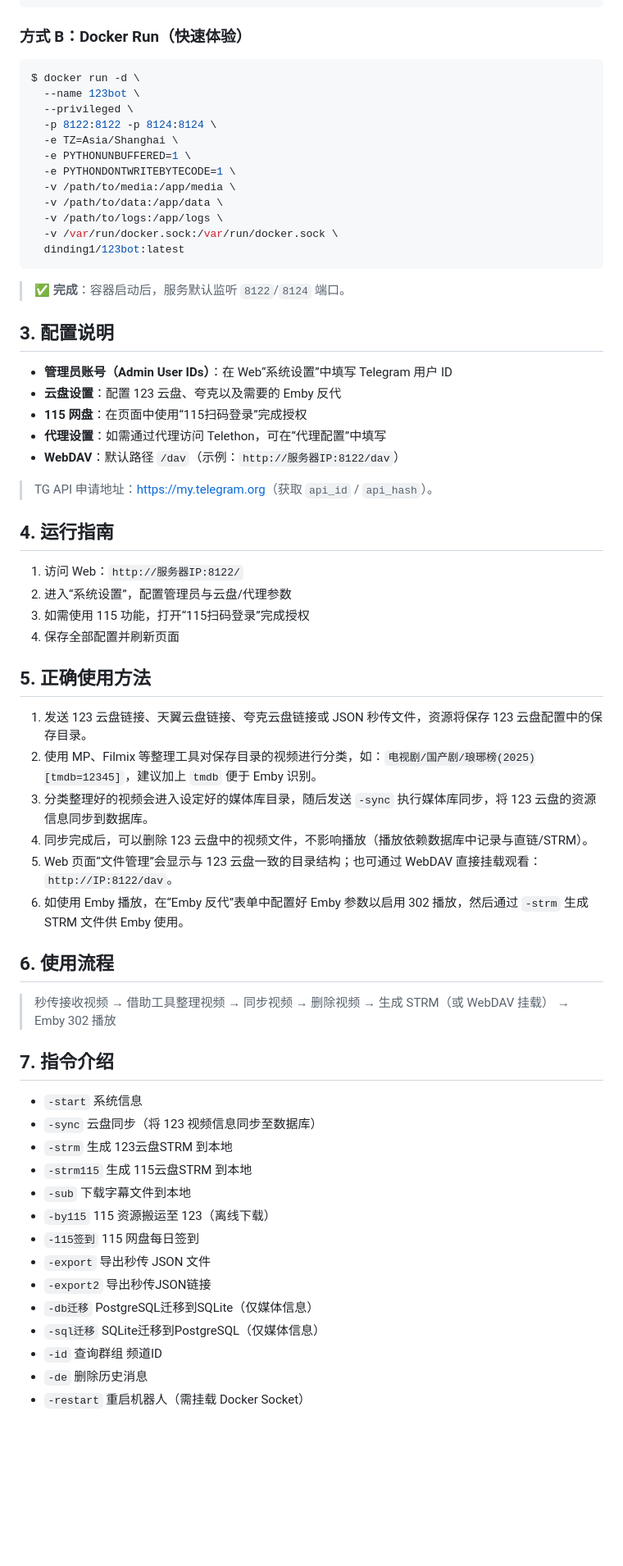
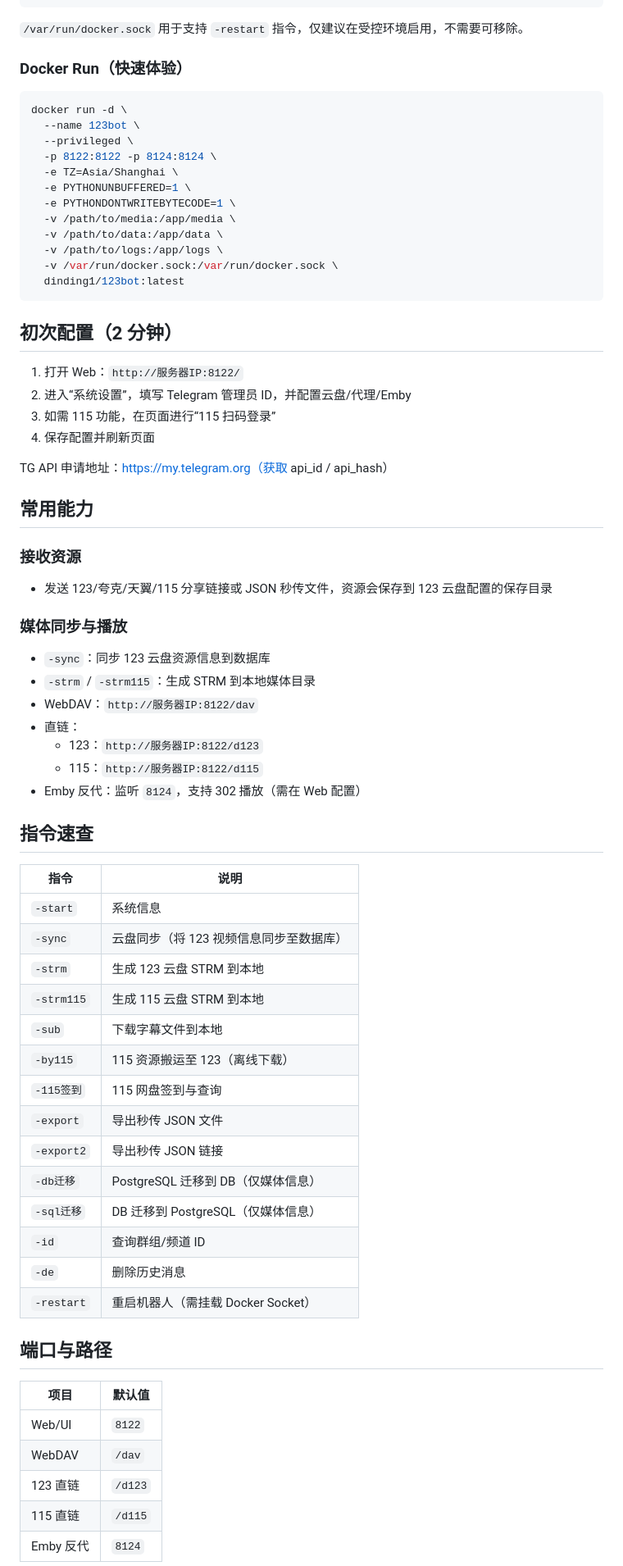
Before and after one commit to DinDing1/123BOT, a Markdown page: README.md, the part around one of its changes. Shown at 82% size. Rendered like a GitHub page; blank space fills up the shorter version.

````diff
--- a/README.md
+++ b/README.md
@@ -53,10 +58,12 @@ services:
       - /var/run/docker.sock:/var/run/docker.sock
 ```
 
-### 方式 B：Docker Run（快速体验）
+`/var/run/docker.sock` 用于支持 `-restart` 指令，仅建议在受控环境启用，不需要可移除。
+
+### Docker Run（快速体验）
 
 ```bash
-$ docker run -d \
+docker run -d \
   --name 123bot \
   --privileged \
   -p 8122:8122 -p 8124:8124 \
@@ -70,52 +77,57 @@ $ docker run -d \
   dinding1/123bot:latest
 ```
 
-> ✅ **完成**：容器启动后，服务默认监听 `8122`/`8124` 端口。
+## 初次配置（2 分钟）
 
-## 3. 配置说明
+1. 打开 Web：`http://服务器IP:8122/`
+2. 进入“系统设置”，填写 Telegram 管理员 ID，并配置云盘/代理/Emby
+3. 如需 115 功能，在页面进行“115 扫码登录”
+4. 保存配置并刷新页面
 
-*   **管理员账号（Admin User IDs）**：在 Web“系统设置”中填写 Telegram 用户 ID
-*   **云盘设置**：配置 123 云盘、夸克以及需要的 Emby 反代
-*   **115 网盘**：在页面中使用“115扫码登录”完成授权
-*   **代理设置**：如需通过代理访问 Telethon，可在“代理配置”中填写
-*   **WebDAV**：默认路径 `/dav`（示例：`http://服务器IP:8122/dav`）
+TG API 申请地址：https://my.telegram.org（获取 api_id / api_hash）
 
-> TG API 申请地址：[https://my.telegram.org](https://my.telegram.org)（获取 `api_id` / `api_hash`）。
+## 常用能力
 
-## 4. 运行指南
+### 接收资源
 
-1.  访问 Web：`http://服务器IP:8122/`
-2.  进入“系统设置”，配置管理员与云盘/代理参数
-3.  如需使用 115 功能，打开“115扫码登录”完成授权
-4.  保存全部配置并刷新页面
+- 发送 123/夸克/天翼/115 分享链接或 JSON 秒传文件，资源会保存到 123 云盘配置的保存目录
 
-## 5. 正确使用方法
+### 媒体同步与播放
 
-1.  发送 123 云盘链接、天翼云盘链接、夸克云盘链接或 JSON 秒传文件，资源将保存 123 云盘配置中的保存目录。
-2.  使用 MP、Filmix 等整理工具对保存目录的视频进行分类，如：`电视剧/国产剧/琅琊榜(2025)[tmdb=12345]`，建议加上 `tmdb` 便于 Emby 识别。
-3.  分类整理好的视频会进入设定好的媒体库目录，随后发送 `-sync` 执行媒体库同步，将 123 云盘的资源信息同步到数据库。
-4.  同步完成后，可以删除 123 云盘中的视频文件，不影响播放（播放依赖数据库中记录与直链/STRM）。
-5.  Web 页面“文件管理”会显示与 123 云盘一致的目录结构；也可通过 WebDAV 直接挂载观看：`http://IP:8122/dav`。
-6.  如使用 Emby 播放，在“Emby 反代”表单中配置好 Emby 参数以启用 302 播放，然后通过 `-strm` 生成 STRM 文件供 Emby 使用。
+- `-sync`：同步 123 云盘资源信息到数据库
+- `-strm` / `-strm115`：生成 STRM 到本地媒体目录
+- WebDAV：`http://服务器IP:8122/dav`
+- 直链：
+  - 123：`http://服务器IP:8122/d123`
+  - 115：`http://服务器IP:8122/d115`
+- Emby 反代：监听 `8124`，支持 302 播放（需在 Web 配置）
 
-## 6. 使用流程
+## 指令速查
 
-> 秒传接收视频 → 借助工具整理视频 → 同步视频 → 删除视频 → 生成 STRM（或 WebDAV 挂载） → Emby 302 播放
+| 指令 | 说明 |
+|---|---|
+| `-start` | 系统信息 |
+| `-sync` | 云盘同步（将 123 视频信息同步至数据库） |
+| `-strm` | 生成 123 云盘 STRM 到本地 |
+| `-strm115` | 生成 115 云盘 STRM 到本地 |
+| `-sub` | 下载字幕文件到本地 |
+| `-by115` | 115 资源搬运至 123（离线下载） |
+| `-115签到` | 115 网盘签到与查询 |
+| `-export` | 导出秒传 JSON 文件 |
+| `-export2` | 导出秒传 JSON 链接 |
+| `-db迁移` | PostgreSQL 迁移到 DB（仅媒体信息） |
+| `-sql迁移` | DB 迁移到 PostgreSQL（仅媒体信息） |
+| `-id` | 查询群组/频道 ID |
+| `-de` | 删除历史消息 |
+| `-restart` | 重启机器人（需挂载 Docker Socket） |
 
-## 7. 指令介绍
+## 端口与路径
 
-*   `-start` 系统信息
-*   `-sync` 云盘同步（将 123 视频信息同步至数据库）
-*   `-strm` 生成 123云盘STRM 到本地
-*   `-strm115` 生成 115云盘STRM 到本地
-*   `-sub` 下载字幕文件到本地
-*   `-by115` 115 资源搬运至 123（离线下载）
-*   `-115签到` 115 网盘每日签到
-*   `-export` 导出秒传 JSON 文件
-*   `-export2` 导出秒传JSON链接
-*   `-db迁移` PostgreSQL迁移到SQLite（仅媒体信息）
-*   `-sql迁移` SQLite迁移到PostgreSQL（仅媒体信息）
-*   `-id` 查询群组 频道ID
-*   `-de` 删除历史消息
-*   `-restart` 重启机器人（需挂载 Docker Socket）
+| 项目 | 默认值 |
+|---|---|
+| Web/UI | `8122` |
+| WebDAV | `/dav` |
+| 123 直链 | `/d123` |
+| 115 直链 | `/d115` |
+| Emby 反代 | `8124` |
 
````
Also changed, not shown: other parts of README.md (+39 -61 lines).
